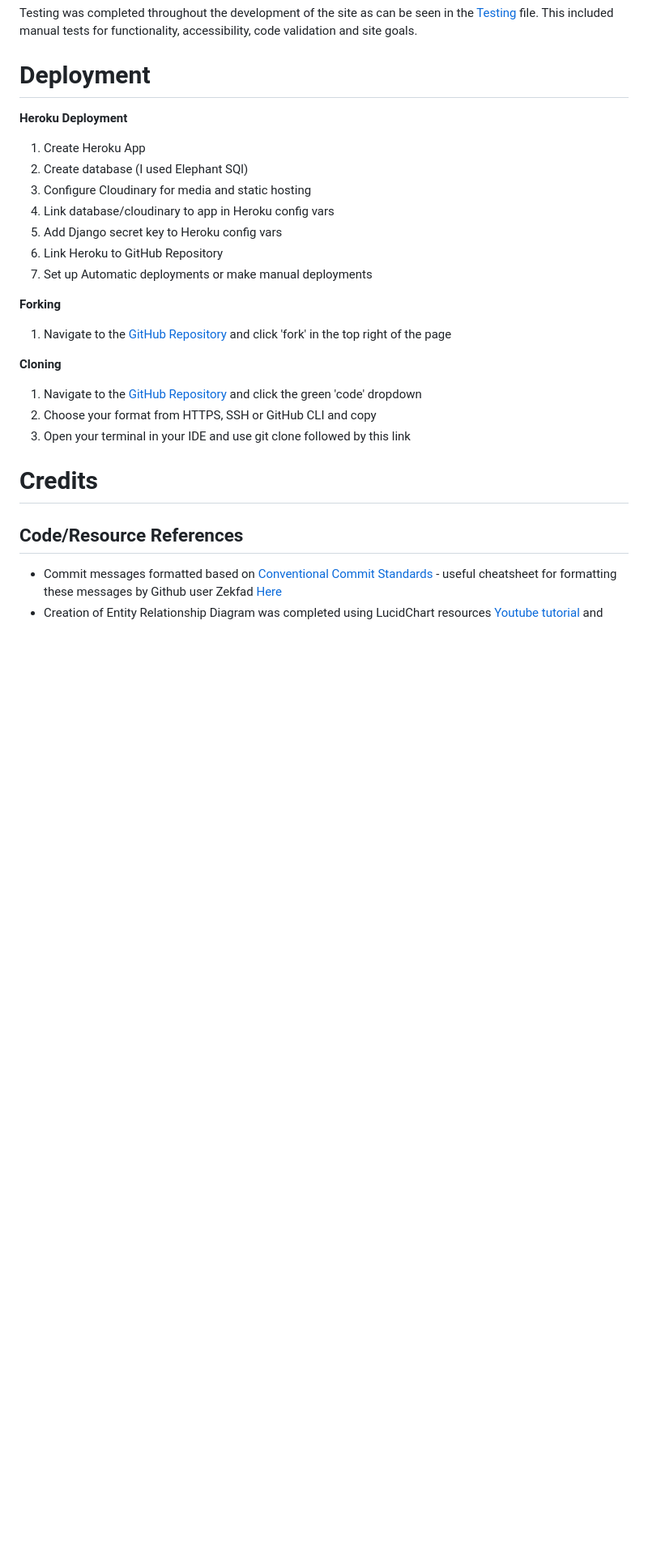
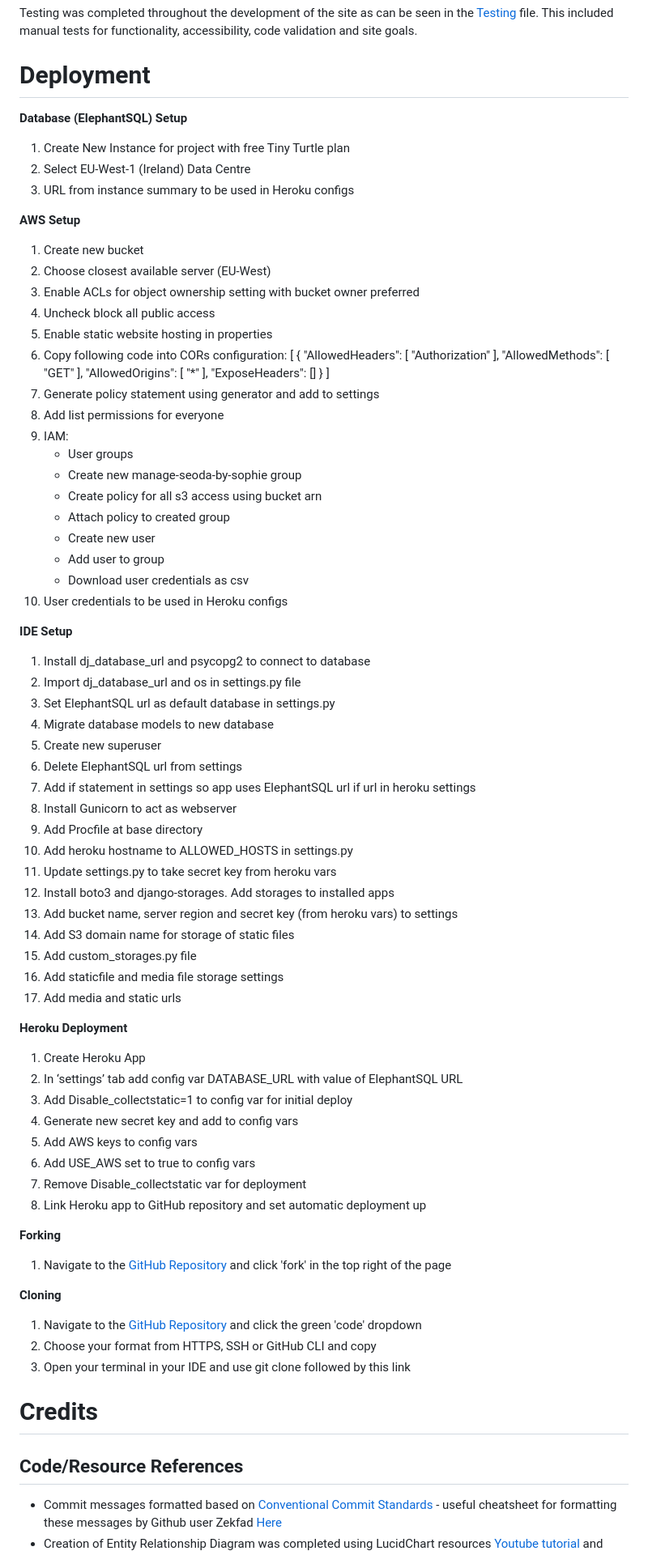
Before and after one commit to eosull/Seoda-By-Sophie, a Markdown page: README.md, the part around the change. Shown at 81% size. Drawn GitHub-style; blank space fills up the shorter version.

Commit message:
docs:add deployment info

```diff
--- a/README.md
+++ b/README.md
@@ -189,14 +189,59 @@ Testing was completed throughout the development of the site as can be seen in t
 
 # Deployment
 
+**Database (ElephantSQL) Setup**
+1. Create New Instance for project with free Tiny Turtle plan
+2. Select EU-West-1 (Ireland) Data Centre
+3. URL from instance summary to be used in Heroku configs
+
+**AWS Setup**
+1. Create new bucket
+2. Choose closest available server (EU-West)
+3. Enable ACLs for object ownership setting with bucket owner preferred
+4. Uncheck block all public access
+5. Enable static website hosting in properties
+6. Copy following code into CORs configuration:
+	[ { "AllowedHeaders": [ "Authorization" ], "AllowedMethods": [ "GET" ], "AllowedOrigins": [ "*" ], "ExposeHeaders": [] } ]
+7. Generate policy statement using generator and add to settings
+8. Add list permissions for everyone
+9. IAM:
+	  - User groups
+	  - Create new manage-seoda-by-sophie group
+	  - Create policy for all s3 access using bucket arn
+	  - Attach policy to created group
+	  - Create new user
+	  - Add user to group
+	  - Download user credentials as csv
+10. User credentials to be used in Heroku configs
+
+**IDE Setup**
+1. Install dj_database_url and psycopg2 to connect to database
+2. Import dj_database_url and os in settings.py file
+3. Set ElephantSQL url as default database in settings.py
+4. Migrate database models to new database
+5. Create new superuser
+6. Delete ElephantSQL url from settings
+7. Add if statement in settings so app uses ElephantSQL url if url in heroku settings
+8. Install Gunicorn to act as webserver
+9. Add Procfile at base directory
+10. Add heroku hostname to ALLOWED_HOSTS in settings.py
+11. Update settings.py to take secret key from heroku vars
+12. Install boto3 and django-storages. Add storages to installed apps
+13. Add bucket name, server region and secret key (from heroku vars) to settings
+14. Add S3 domain name for storage of static files
+15. Add custom_storages.py file
+16. Add staticfile and media file storage settings
+17. Add media and static urls
+
 **Heroku Deployment**
 1. Create Heroku App
-2. Create database (I used Elephant SQl)
-3. Configure Cloudinary for media and static hosting
-4. Link database/cloudinary to app in Heroku config vars
-5. Add Django secret key to Heroku config vars
-6. Link Heroku to GitHub Repository
-7. Set up Automatic deployments or make manual deployments
+2. In ‘settings’ tab add config var DATABASE_URL with value of ElephantSQL URL
+3. Add Disable_collectstatic=1 to config var for initial deploy
+4. Generate new secret key and add to config vars
+5. Add AWS keys to config vars
+6. Add USE_AWS set to true to config vars
+7. Remove Disable_collectstatic var for deployment
+8. Link Heroku app to GitHub repository and set automatic deployment up
 
 **Forking**
 1. Navigate to the [GitHub Repository](https://github.com/eosull/Seoda-by-sophie) and click 'fork' in the top right of the page
```
